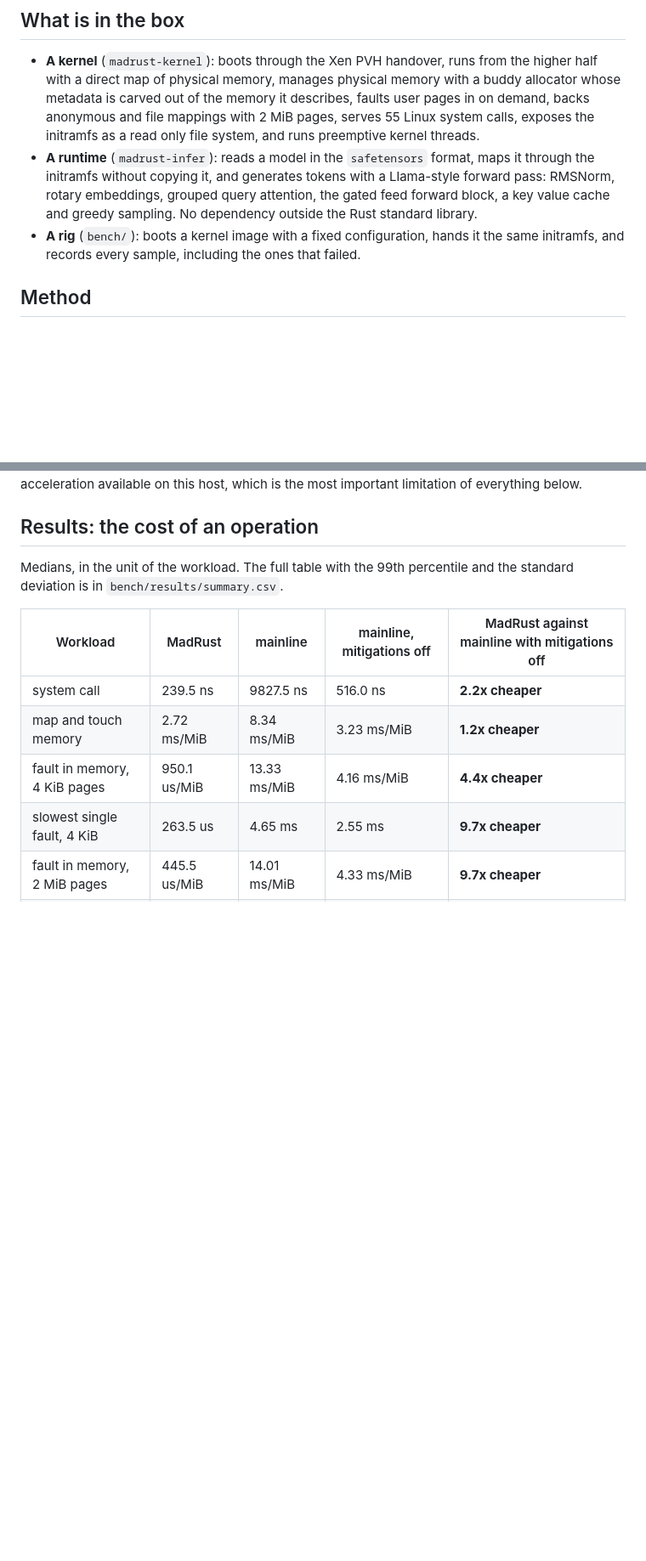
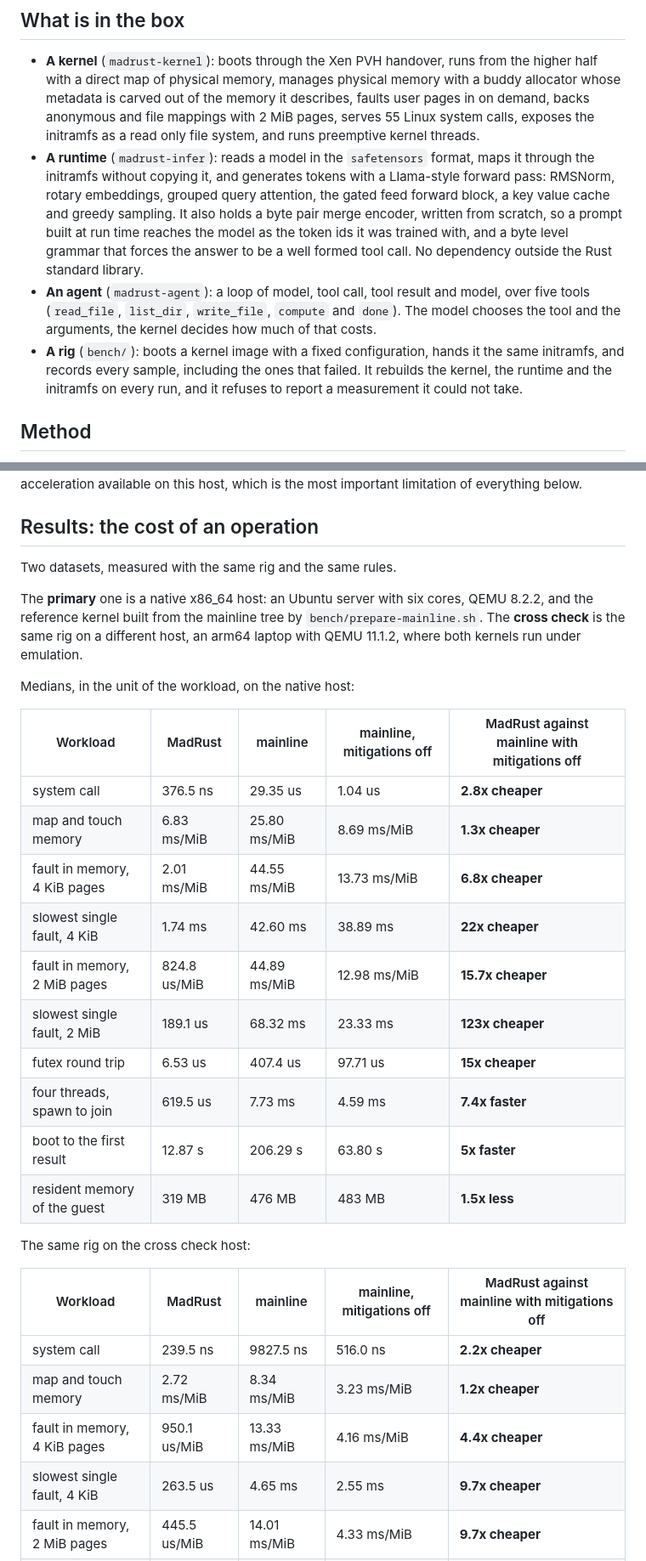
Before and after one commit to NicolasBecasAzagra/MadRust, a Markdown page: REPORT.md, 2 parts joined by grey strips. Shown at 85% size. Drawn GitHub-style; blank space fills up the shorter version.

```diff
--- a/REPORT.md
+++ b/REPORT.md
@@ -48,10 +48,18 @@ publish the losses as carefully as the wins. Three findings came out of it:
   maps it through the initramfs without copying it, and generates tokens with
   a Llama-style forward pass: RMSNorm, rotary embeddings, grouped query
   attention, the gated feed forward block, a key value cache and greedy
-  sampling. No dependency outside the Rust standard library.
+  sampling. It also holds a byte pair merge encoder, written from scratch, so
+  a prompt built at run time reaches the model as the token ids it was
+  trained with, and a byte level grammar that forces the answer to be a well
+  formed tool call. No dependency outside the Rust standard library.
+- **An agent** (`madrust-agent`): a loop of model, tool call, tool result and
+  model, over five tools (`read_file`, `list_dir`, `write_file`, `compute` and
+  `done`). The model chooses the tool and the arguments, the kernel decides
+  how much of that costs.
 - **A rig** (`bench/`): boots a kernel image with a fixed configuration,
   hands it the same initramfs, and records every sample, including the ones
-  that failed.
+  that failed. It rebuilds the kernel, the runtime and the initramfs on every
+  run, and it refuses to report a measurement it could not take.
 
 ## Method
 
@@ -80,8 +88,30 @@ is the most important limitation of everything below.
 
 ## Results: the cost of an operation
 
-Medians, in the unit of the workload. The full table with the 99th percentile
-and the standard deviation is in `bench/results/summary.csv`.
+Two datasets, measured with the same rig and the same rules.
+
+The **primary** one is a native x86_64 host: an Ubuntu server with six
+cores, QEMU 8.2.2, and the reference kernel built from the mainline tree
+by `bench/prepare-mainline.sh`. The **cross check** is the same rig on a
+different host, an arm64 laptop with QEMU 11.1.2, where both kernels run
+under emulation.
+
+Medians, in the unit of the workload, on the native host:
+
+| Workload | MadRust | mainline | mainline, mitigations off | MadRust against mainline with mitigations off |
+|---|---|---|---|---|
+| system call | 376.5 ns | 29.35 us | 1.04 us | **2.8x cheaper** |
+| map and touch memory | 6.83 ms/MiB | 25.80 ms/MiB | 8.69 ms/MiB | **1.3x cheaper** |
+| fault in memory, 4 KiB pages | 2.01 ms/MiB | 44.55 ms/MiB | 13.73 ms/MiB | **6.8x cheaper** |
+| slowest single fault, 4 KiB | 1.74 ms | 42.60 ms | 38.89 ms | **22x cheaper** |
+| fault in memory, 2 MiB pages | 824.8 us/MiB | 44.89 ms/MiB | 12.98 ms/MiB | **15.7x cheaper** |
+| slowest single fault, 2 MiB | 189.1 us | 68.32 ms | 23.33 ms | **123x cheaper** |
+| futex round trip | 6.53 us | 407.4 us | 97.71 us | **15x cheaper** |
+| four threads, spawn to join | 619.5 us | 7.73 ms | 4.59 ms | **7.4x faster** |
+| boot to the first result | 12.87 s | 206.29 s | 63.80 s | **5x faster** |
+| resident memory of the guest | 319 MB | 476 MB | 483 MB | **1.5x less** |
+
+The same rig on the cross check host:
 
 | Workload | MadRust | mainline | mainline, mitigations off | MadRust against mainline with mitigations off |
 |---|---|---|---|---|
```
Also changed, not shown: other parts of REPORT.md (+35 -2 lines).
